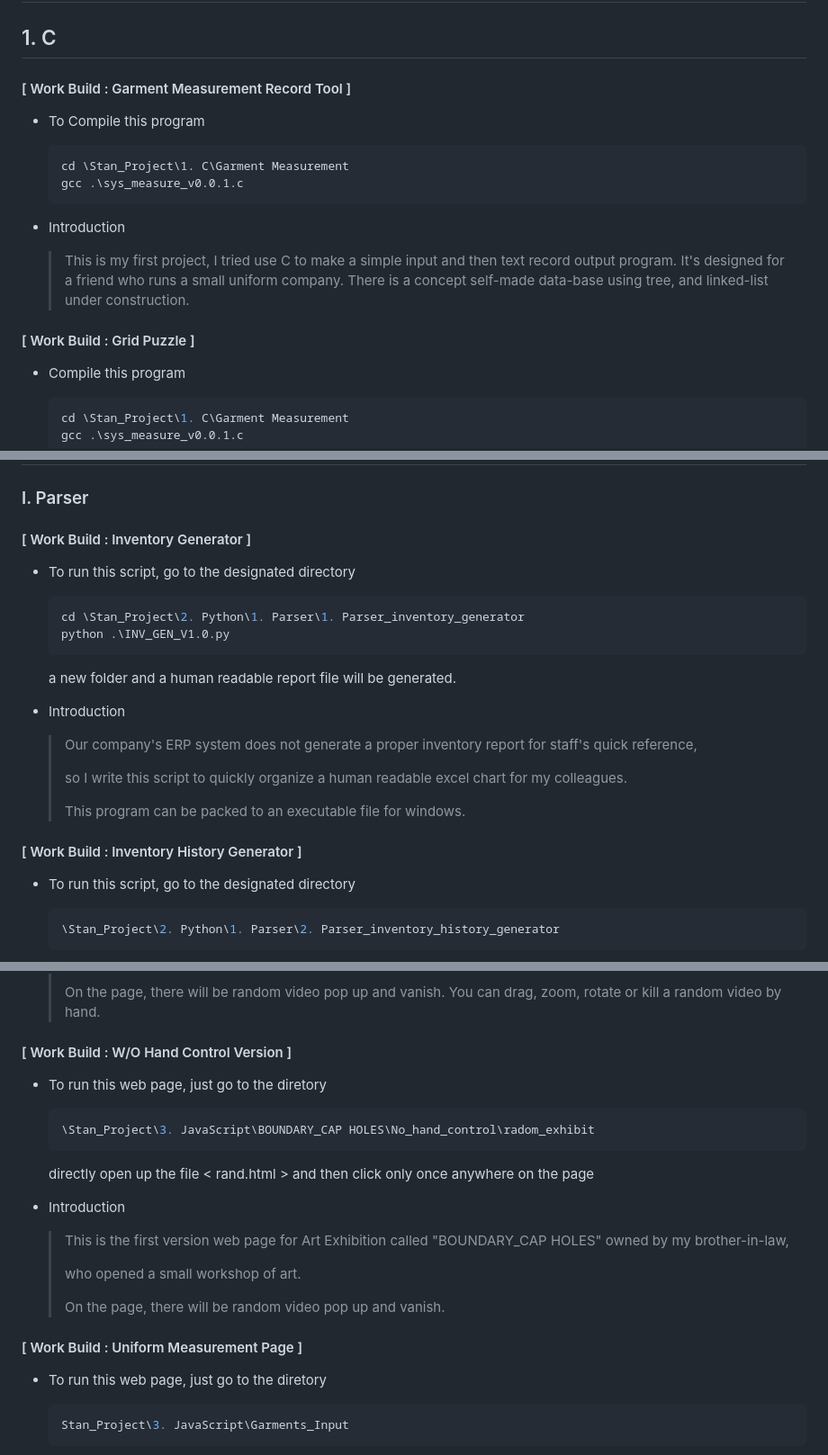
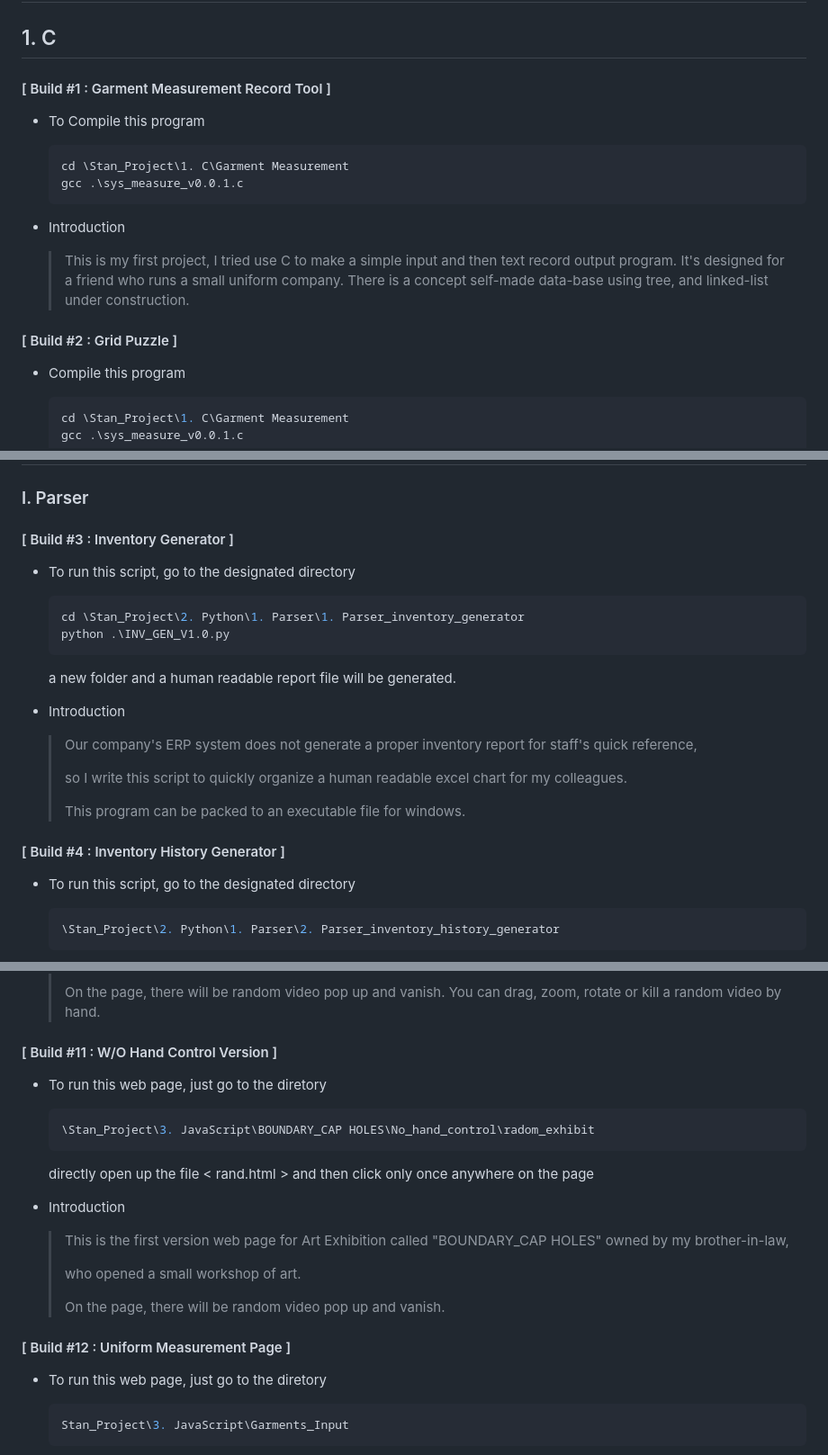
Before and after one commit to donkeystan/myworks, a Markdown page: README.md, 3 parts joined by grey strips. Shown at 90% size. Rendered like a GitHub page.

Commit message:
Build : Introduction
Update #1 : 2023_03_15

````diff
--- a/README.md
+++ b/README.md
@@ -6,7 +6,7 @@ Hi, I'm Stan. I have been learning programming on my own for almost two years, a
 
 ## 1. C
 
-#### [ Work Build : Garment Measurement Record Tool ]
+#### [ Build #1 : Garment Measurement Record Tool ]
 
 - To Compile this program
 
@@ -23,7 +23,7 @@ Hi, I'm Stan. I have been learning programming on my own for almost two years, a
 
 
 
-#### [ Work Build : Grid Puzzle ]
+#### [ Build #2 : Grid Puzzle ]
 - Compile this program
 
   ```powershell
@@ -43,7 +43,7 @@ Hi, I'm Stan. I have been learning programming on my own for almost two years, a
 
 ### I. Parser
 
-#### [ Work Build : Inventory Generator ]
+#### [ Build #3 : Inventory Generator ]
 
 - To run this script, go to the designated directory
 
@@ -64,7 +64,7 @@ Hi, I'm Stan. I have been learning programming on my own for almost two years, a
 
 
 
-#### [ Work Build : Inventory History Generator ]
+#### [ Build #4 : Inventory History Generator ]
 
 - To run this script, go to the designated directory
 
@@ -258,7 +258,7 @@ Hi, I'm Stan. I have been learning programming on my own for almost two years, a
 
 
 
-#### [ Work Build : W/O Hand Control Version ]
+#### [ Build #11 : W/O Hand Control Version ]
 
 - To run this web page, just go to the diretory
 
@@ -278,7 +278,7 @@ Hi, I'm Stan. I have been learning programming on my own for almost two years, a
 
 
 
-#### [ Work Build : Uniform Measurement Page ]
+#### [ Build #12 : Uniform Measurement Page ]
 
 - To run this web page, just go to the diretory
 
````
Also changed, not shown: other parts of README.md (+10 -10 lines).
